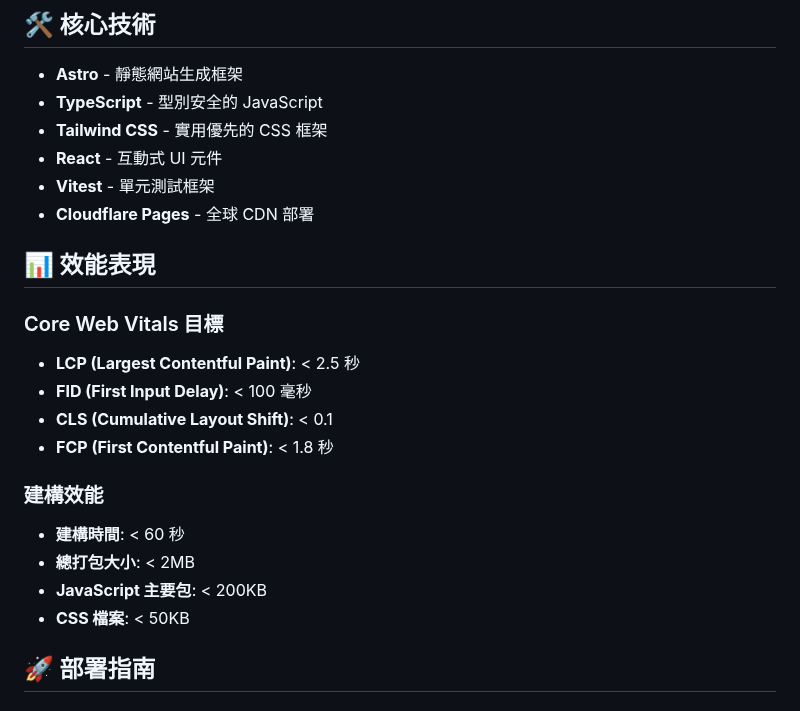
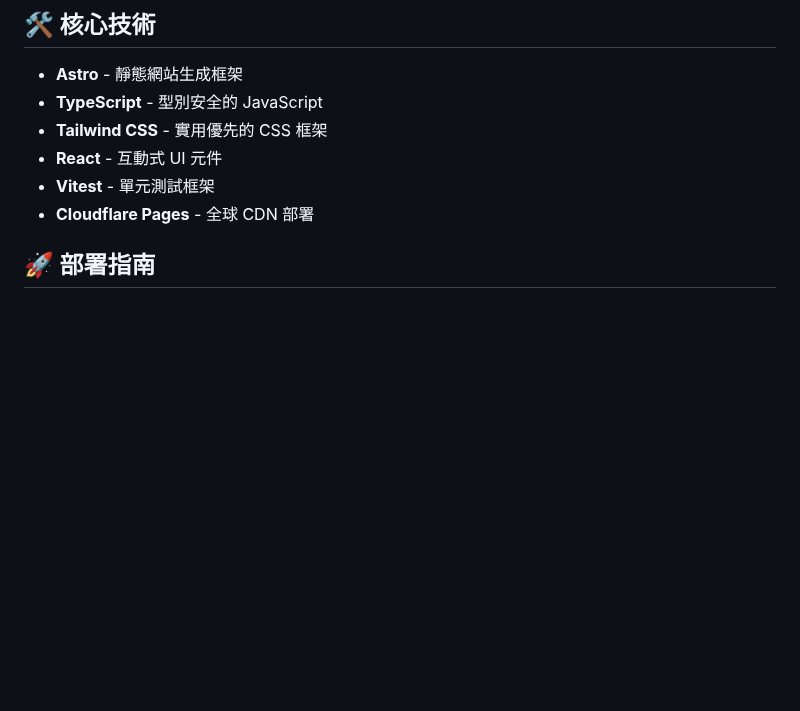
Before and after one commit to DrJuChunKoO/TransPal, a Markdown page: README.md, the part around the change. Rendered like a GitHub page; blank space fills up the shorter version.

Commit message:
fix(readme): remove performance metrics section for clarity

```diff
--- a/README.md
+++ b/README.md
@@ -76,22 +76,6 @@ TransPal-astro/
 - **React** - 互動式 UI 元件
 - **Vitest** - 單元測試框架
 - **Cloudflare Pages** - 全球 CDN 部署
-
-## 📊 效能表現
-
-### Core Web Vitals 目標
-
-- **LCP (Largest Contentful Paint)**: < 2.5 秒
-- **FID (First Input Delay)**: < 100 毫秒
-- **CLS (Cumulative Layout Shift)**: < 0.1
-- **FCP (First Contentful Paint)**: < 1.8 秒
-
-### 建構效能
-
-- **建構時間**: < 60 秒
-- **總打包大小**: < 2MB
-- **JavaScript 主要包**: < 200KB
-- **CSS 檔案**: < 50KB
 
 ## 🚀 部署指南
 
```
